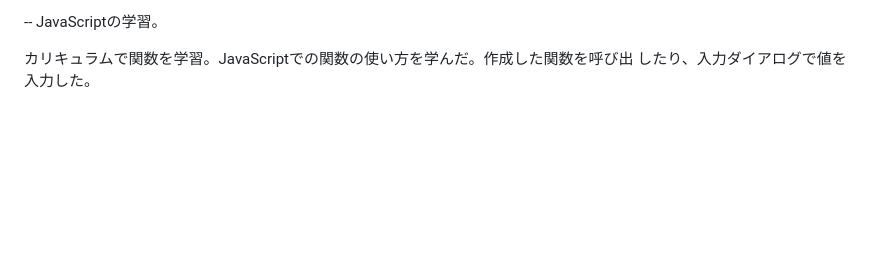
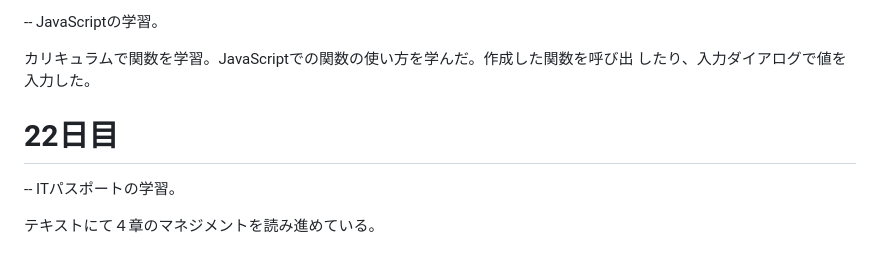
Before and after one commit to kyu-3hiya4/dwc_study, a Markdown page: README.md, the part around the change. Drawn GitHub-style; blank space fills up the shorter version.

Commit message:
22日目

```diff
--- a/README.md
+++ b/README.md
@@ -123,3 +123,8 @@ fizz_buzzでは、数式を変えて出る結果が間違いないか確認し
 
    カリキュラムで関数を学習。JavaScriptでの関数の使い方を学んだ。作成した関数を呼び出
    したり、入力ダイアログで値を入力した。
+
+   # 22日目
+   -- ITパスポートの学習。
+
+   テキストにて４章のマネジメントを読み進めている。
```
